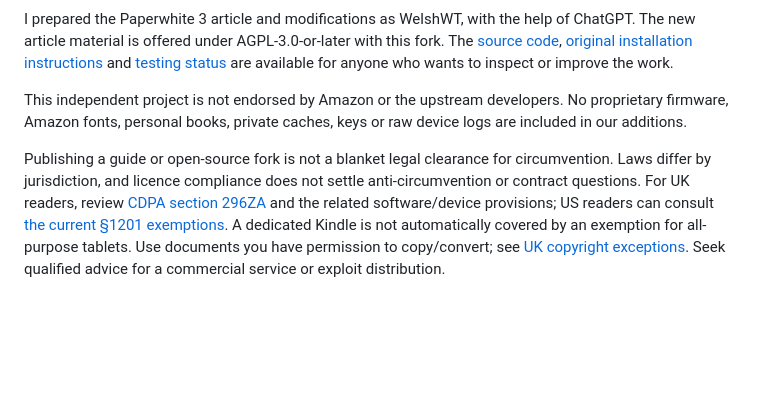
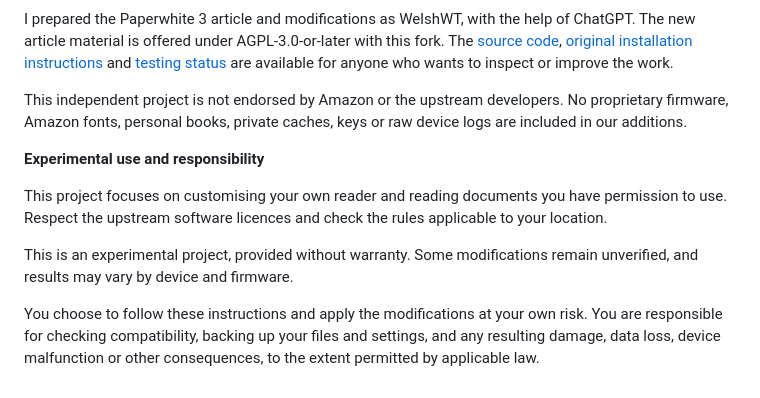
Before and after one commit to WelshWT/quiet-kindle, a Markdown page: PAPERWHITE3.md, the part around the change. Drawn GitHub-style; blank space fills up the shorter version.

Commit message:
Replace legal note with experimental-use and reader responsibility notice

```diff
--- a/PAPERWHITE3.md
+++ b/PAPERWHITE3.md
@@ -153,4 +153,10 @@ I prepared the Paperwhite 3 article and modifications as WelshWT, with the help
 
 This independent project is not endorsed by Amazon or the upstream developers. No proprietary firmware, Amazon fonts, personal books, private caches, keys or raw device logs are included in our additions.
 
-Publishing a guide or open-source fork is not a blanket legal clearance for circumvention. Laws differ by jurisdiction, and licence compliance does not settle anti-circumvention or contract questions. For UK readers, review [CDPA section 296ZA](https://www.legislation.gov.uk/ukpga/1988/48/section/296ZA) and the related software/device provisions; US readers can consult [the current §1201 exemptions](https://www.copyright.gov/title37/201/37cfr201-40.html). A dedicated Kindle is not automatically covered by an exemption for all-purpose tablets. Use documents you have permission to copy/convert; see [UK copyright exceptions](https://www.gov.uk/guidance/exceptions-to-copyright). Seek qualified advice for a commercial service or exploit distribution.
+**Experimental use and responsibility**
+
+This project focuses on customising your own reader and reading documents you have permission to use. Respect the upstream software licences and check the rules applicable to your location.
+
+This is an experimental project, provided without warranty. Some modifications remain unverified, and results may vary by device and firmware.
+
+You choose to follow these instructions and apply the modifications at your own risk. You are responsible for checking compatibility, backing up your files and settings, and any resulting damage, data loss, device malfunction or other consequences, to the extent permitted by applicable law.
```
